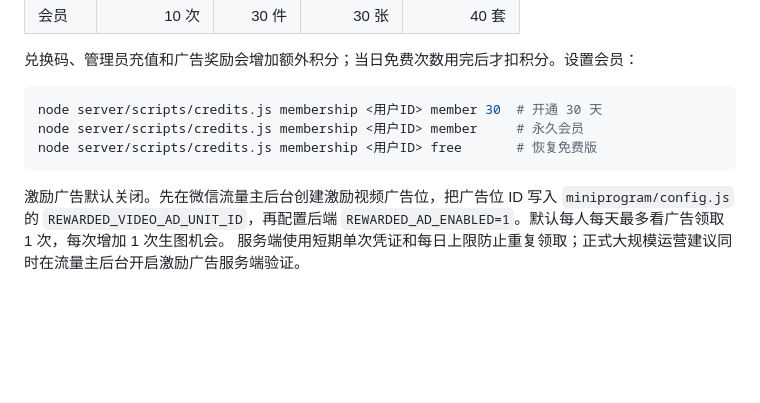
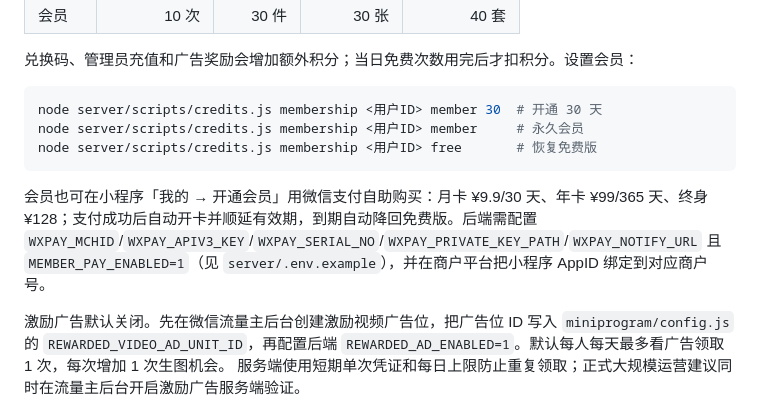
Before and after one commit to mingge123-s/ai-outfit-miniprogram, a Markdown page: README.md, the part around the change. Rendered like a GitHub page; blank space fills up the shorter version.

Commit message:
docs: 会员微信支付套餐与配置说明

````diff
--- a/README.md
+++ b/README.md
@@ -92,6 +92,8 @@ node server/scripts/credits.js membership <用户ID> member     # 永久会员
 node server/scripts/credits.js membership <用户ID> free       # 恢复免费版
 ```
 
+会员也可在小程序「我的 → 开通会员」用微信支付自助购买：月卡 ¥9.9/30 天、年卡 ¥99/365 天、终身 ¥128；支付成功后自动开卡并顺延有效期，到期自动降回免费版。后端需配置 `WXPAY_MCHID`/`WXPAY_APIV3_KEY`/`WXPAY_SERIAL_NO`/`WXPAY_PRIVATE_KEY_PATH`/`WXPAY_NOTIFY_URL` 且 `MEMBER_PAY_ENABLED=1`（见 `server/.env.example`），并在商户平台把小程序 AppID 绑定到对应商户号。
+
 激励广告默认关闭。先在微信流量主后台创建激励视频广告位，把广告位 ID 写入
 `miniprogram/config.js` 的 `REWARDED_VIDEO_AD_UNIT_ID`，再配置后端
 `REWARDED_AD_ENABLED=1`。默认每人每天最多看广告领取 1 次，每次增加 1 次生图机会。
````
